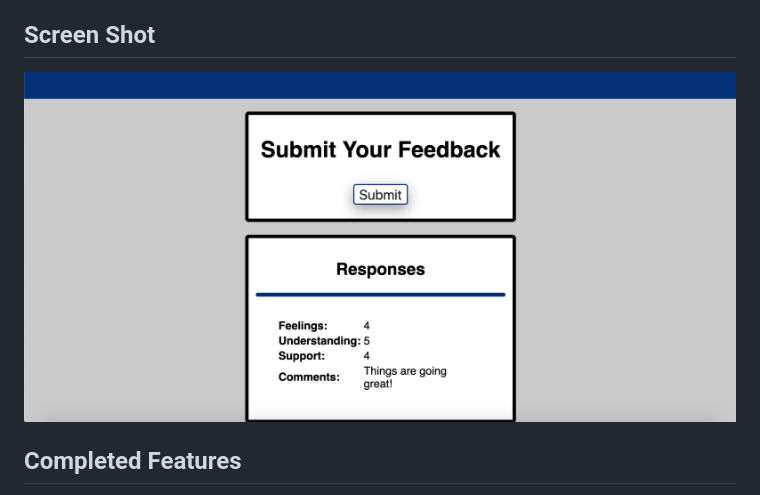
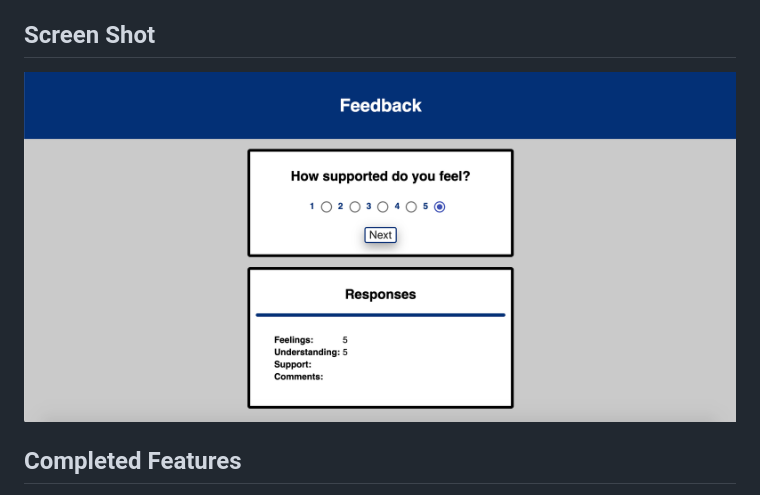
Before and after one commit to sean-r-olson/redux-feedback, a Markdown page: README.md, the part around the change. Drawn GitHub-style; pictures changed too: public/images/screenshot2.png (added).

Commit message:
updated readme screenshot

```diff
--- a/README.md
+++ b/README.md
@@ -28,7 +28,7 @@ OR
 - 6) - in second, npm run client
 
 ## Screen Shot
-![screenshot](public/images/screenshot.png)
+![screenshot](public/images/screenshot2.png)
 
 ## Completed Features
 - multipaged/routed app with three 4 aspects of feedback
```
